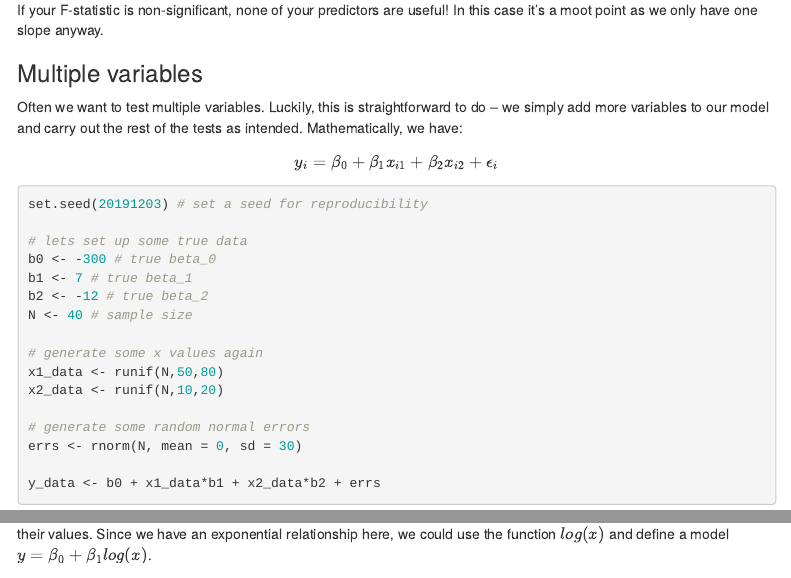
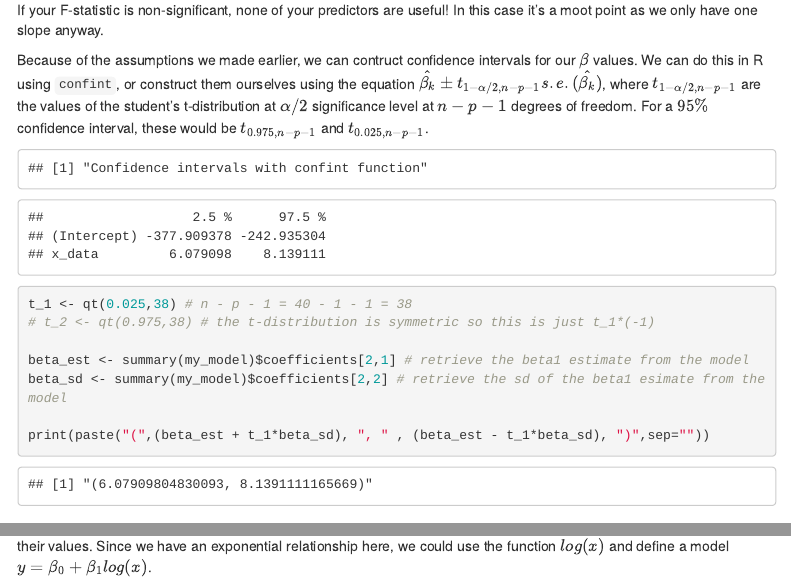
Before and after one commit to diazale/hgss_regression_workshop, an R Markdown document (regression_workshop.Rmd): the page in a window 1100 px wide, from 7670 px down, and a second part further down, joined at a grey line. Rendered offline with R 4.5, knitr and Pandoc, with nearby package versions; code that draws random numbers runs with fixed seeds of ours; menus at the side of the page are left out.

Commit message:
confint stuff

````diff
--- a/regression_workshop.Rmd
+++ b/regression_workshop.Rmd
@@ -247,7 +247,22 @@ The F-statistic tests the hypothesis that *all* of your non-intercept $\beta$ va
 $$H_0: \beta_1 = \dots = \beta_p = 0 \text{ vs. } H_A:\text{At least one slope is not zero}$$
 If your F-statistic is non-significant, none of your predictors are useful! In this case it's a moot point as we only have one slope anyway.
 
-<!--Because of the assumptions we made earlier,  we can contruct confidence intervals for our $\beta$ values. We can do this in R using `confint`, or construct them ourselves using the equation $\hat{\beta} \pm t_{1 - \alpha/2,n-p}s.e.(\hat{\beta})  $-->
+Because of the assumptions we made earlier,  we can contruct confidence intervals for our $\beta$ values. We can do this in R using `confint`, or construct them ourselves using the equation $\hat{\beta_{k}} \pm t_{1 - \alpha/2,n-p-1}s.e.(\hat{\beta_{k}})$, where $t_{1 - \alpha/2,n-p-1}$ are the values of the student's t-distribution at $\alpha/2$ significance level at $n-p-1$ degrees of freedom. For a $95\%$ confidence interval, these would be $t_{0.975, n-p-1}$ and $t_{0.025, n-p-1}$.
+
+```{r Confidence intervals for betas, echo=F}
+print("Confidence intervals with confint function")
+print(confint(my_model))
+```
+
+```{r Manually calculate confidence intervals}
+t_1 <- qt(0.025,38) # n - p - 1 = 40 - 1 - 1 = 38
+# t_2 <- qt(0.975,38) # the t-distribution is symmetric so this is just t_1*(-1)
+
+beta_est <- summary(my_model)$coefficients[2,1] # retrieve the beta1 estimate from the model
+beta_sd <- summary(my_model)$coefficients[2,2] # retrieve the sd of the beta1 esimate from the model
+
+print(paste("(",(beta_est + t_1*beta_sd), ", " , (beta_est - t_1*beta_sd), ")",sep=""))
+```
 
 ### Multiple variables
 Often we want to test multiple variables. Luckily, this is straightforward to do -- we simply add more variables to our model and carry out the rest of the tests as intended. Mathematically, we have:
````
